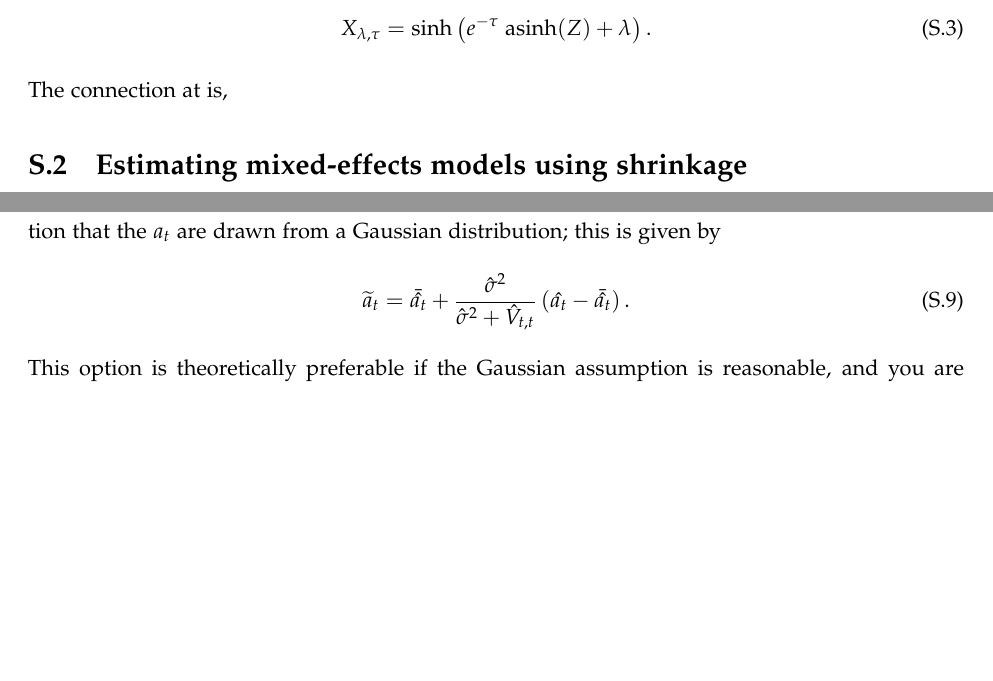
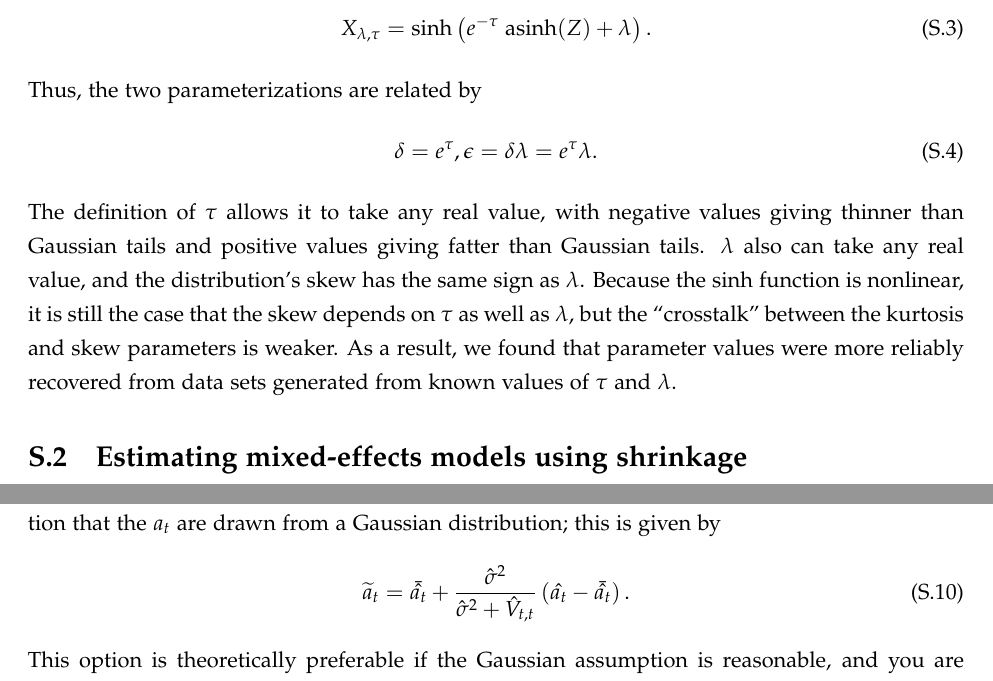
Before and after one commit to texmiller/IPM_size_transitions, a LaTeX document (manuscript/BetterGrowthModeling.tex): two parts of pages 35 and 38 of 39, joined at a grey line, cut so that both start at the same text, the shorter picture padded with empty space. Compiled offline with pdfLaTeX.

Commit message:
JP writing

```diff
--- a/manuscript/BetterGrowthModeling.tex
+++ b/manuscript/BetterGrowthModeling.tex
@@ -858,8 +858,15 @@ To avoid that problems, we reparameterize the distribution as follows:
 X_{\lambda,\tau} = \sinh \left( e^{-\tau} \; \mbox{asinh}(Z) + \lambda \right).
 \label{eqn:SJP}
 \ee
-The connection at is,
-
+Thus, the two parameterizations are related by
+\be
+\delta = e^{\tau}, \epsilon= \delta \lambda =  e^{\tau} \lambda.
+\ee
+The definition of $\tau$ allows it to take any real value, with negative values giving thinner than Gaussian tails and positive
+values giving fatter than Gaussian tails. $\lambda$ also can take any real value, and the distribution's skew has the same sign as $\lambda$.
+Because the $\sinh$ function is nonlinear, it is still the case that the skew depends on $\tau$ as well as $\lambda$, but the
+``crosstalk'' between the kurtosis and skew parameters is weaker. As  a result, we found that parameter values were more reliably
+recovered from data sets generated from known values of $\tau$ and $\lambda$.
 
 
 
```
Also changed, not shown: manuscript/BetterGrowthModeling.bib (+12 -1 lines).
